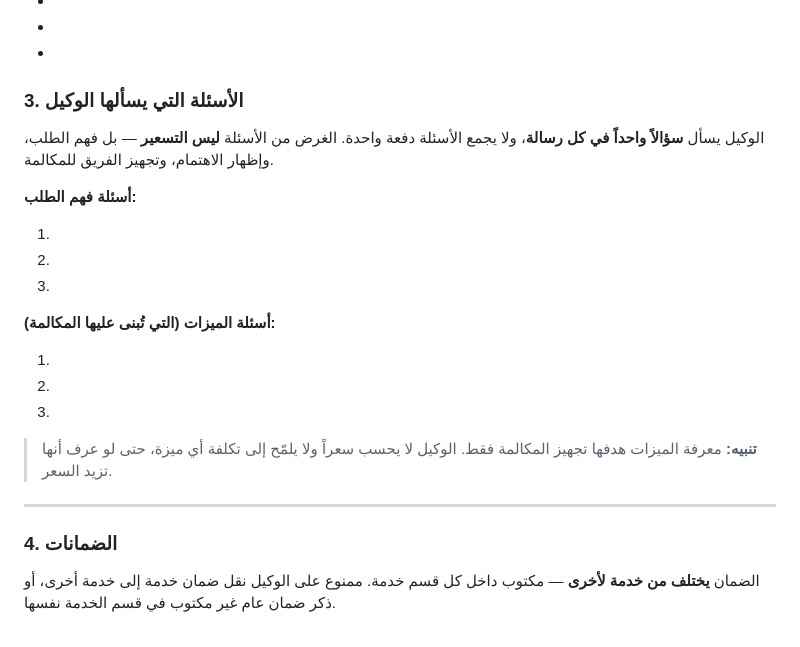
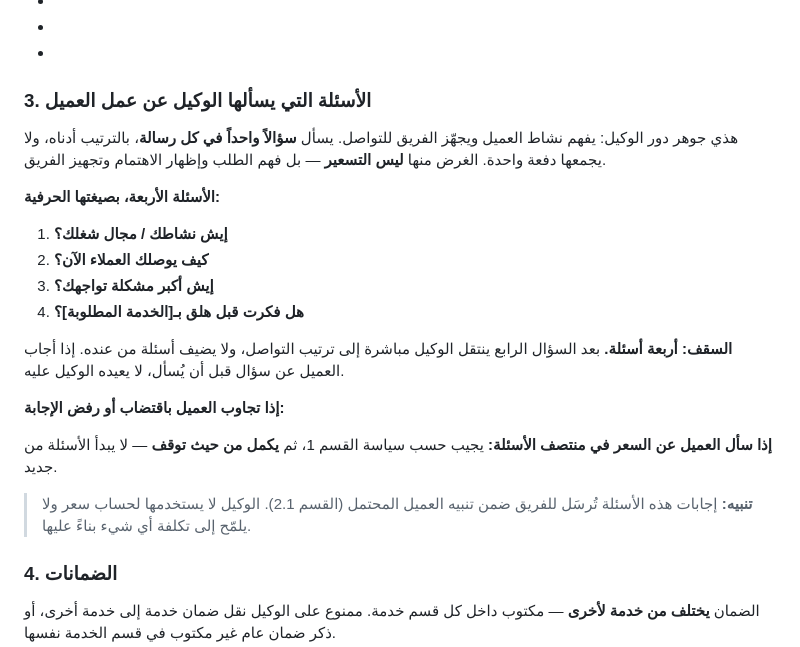
Before and after one commit to amjad11555/baiger-aa, a Markdown page: knowledge/services.md, the part around the change. GitHub-like rendering.

Commit message:
feat: أسئلة الوكيل الأربعة عن عمل العميل
- تثبيت الأسئلة بصيغتها الحرفية: النشاط، كيف يصل العملاء الآن،
  أكبر مشكلة، وهل فكّر سابقاً بالخدمة المطلوبة.
- السؤال الرابع يتكيّف مع الخدمة التي يسأل عنها العميل.
- سقف أربعة أسئلة، سؤال واحد في كل رسالة، ولا يعيد سؤالاً أُجيب عنه.
- سؤال السعر في منتصف الأسئلة لا يعيد المسار من البداية.

Co-Authored-By: Claude Opus 5 <noreply@anthropic.com>
Claude-Session: https://claude.ai/code/session_01W2dUyMNrDEU6BJcVqFXLSk

```diff
--- a/knowledge/services.md
+++ b/knowledge/services.md
@@ -114,27 +114,32 @@
 -
 -
 
-### 3. الأسئلة التي يسألها الوكيل
+### 3. الأسئلة التي يسألها الوكيل عن عمل العميل
 
-الوكيل يسأل **سؤالاً واحداً في كل رسالة**، ولا يجمع الأسئلة دفعة واحدة.
-الغرض من الأسئلة **ليس التسعير** — بل فهم الطلب، وإظهار الاهتمام، وتجهيز الفريق للمكالمة.
+هذي جوهر دور الوكيل: يفهم نشاط العميل ويجهّز الفريق للتواصل.
+يسأل **سؤالاً واحداً في كل رسالة**، بالترتيب أدناه، ولا يجمعها دفعة واحدة.
+الغرض منها **ليس التسعير** — بل فهم الطلب وإظهار الاهتمام وتجهيز الفريق.
 
-**أسئلة فهم الطلب:**
-<!-- بصيغتها الحرفية، مرتبة -->
-1.
-2.
-3.
+**الأسئلة الأربعة، بصيغتها الحرفية:**
 
-**أسئلة الميزات (التي تُبنى عليها المكالمة):**
-<!-- ما الميزات التي يجب أن يعرفها الفريق قبل المكالمة -->
-1.
-2.
-3.
+1. **إيش نشاطك / مجال شغلك؟**
+2. **كيف يوصلك العملاء الآن؟**
+3. **إيش أكبر مشكلة تواجهك؟**
+4. **هل فكرت قبل هلق بـ[الخدمة المطلوبة]؟**
+   <!-- يُبدّل القوس بالخدمة التي يسأل عنها العميل: إنشاء موقع، متجر، نظام أتمتة… -->
 
-> **تنبيه:** معرفة الميزات هدفها تجهيز المكالمة فقط.
-> الوكيل لا يحسب سعراً ولا يلمّح إلى تكلفة أي ميزة، حتى لو عرف أنها تزيد السعر.
+**السقف: أربعة أسئلة.**
+بعد السؤال الرابع ينتقل الوكيل مباشرة إلى ترتيب التواصل، ولا يضيف أسئلة من عنده.
+إذا أجاب العميل عن سؤال قبل أن يُسأل، لا يعيده الوكيل عليه.
 
----
+**إذا تجاوب العميل باقتضاب أو رفض الإجابة:**
+<!-- هل يكمل الوكيل بقية الأسئلة، أم يقفز لترتيب التواصل فوراً؟ -->
+
+**إذا سأل العميل عن السعر في منتصف الأسئلة:**
+يجيب حسب سياسة القسم 1، ثم **يكمل من حيث توقف** — لا يبدأ الأسئلة من جديد.
+
+> **تنبيه:** إجابات هذه الأسئلة تُرسَل للفريق ضمن تنبيه العميل المحتمل (القسم 2.1).
+> الوكيل لا يستخدمها لحساب سعر ولا يلمّح إلى تكلفة أي شيء بناءً عليها.
 
 ### 4. الضمانات
 الضمان **يختلف من خدمة لأخرى** — مكتوب داخل كل قسم خدمة.
```
